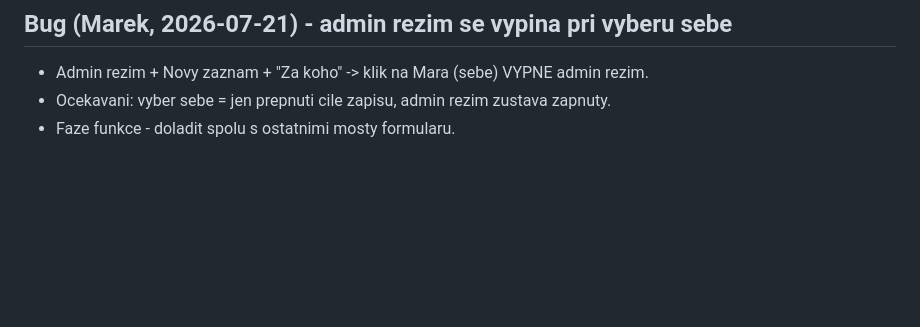
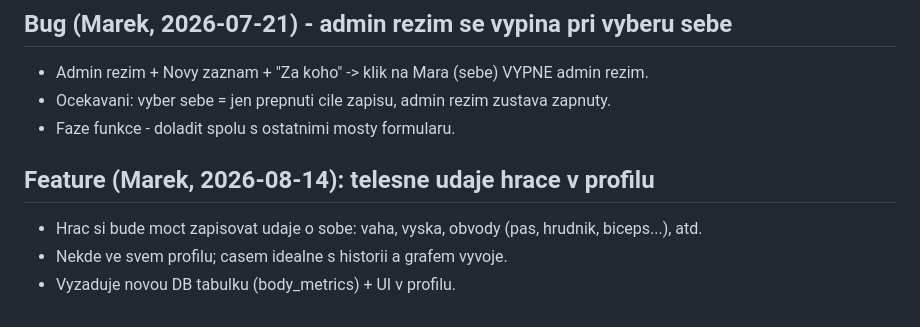
Before and after one commit to MarekKadrmas/Movement-Challenge, a Markdown page: BACKLOG.md, the part around the change. GitHub-like rendering; blank space fills up the shorter version.

Commit message:
BACKLOG: telesne udaje hrace v profilu (vaha, vyska, obvody...) — Marek
Co-Authored-By: Claude Fable 5 <noreply@anthropic.com>

```diff
--- a/BACKLOG.md
+++ b/BACKLOG.md
@@ -59,3 +59,8 @@
 - Admin rezim + Novy zaznam + "Za koho" -> klik na Mara (sebe) VYPNE admin rezim.
 - Ocekavani: vyber sebe = jen prepnuti cile zapisu, admin rezim zustava zapnuty.
 - Faze funkce - doladit spolu s ostatnimi mosty formularu.
+
+## Feature (Marek, 2026-08-14): telesne udaje hrace v profilu
+- Hrac si bude moct zapisovat udaje o sobe: vaha, vyska, obvody (pas, hrudnik, biceps...), atd.
+- Nekde ve svem profilu; casem idealne s historii a grafem vyvoje.
+- Vyzaduje novou DB tabulku (body_metrics) + UI v profilu.
```
